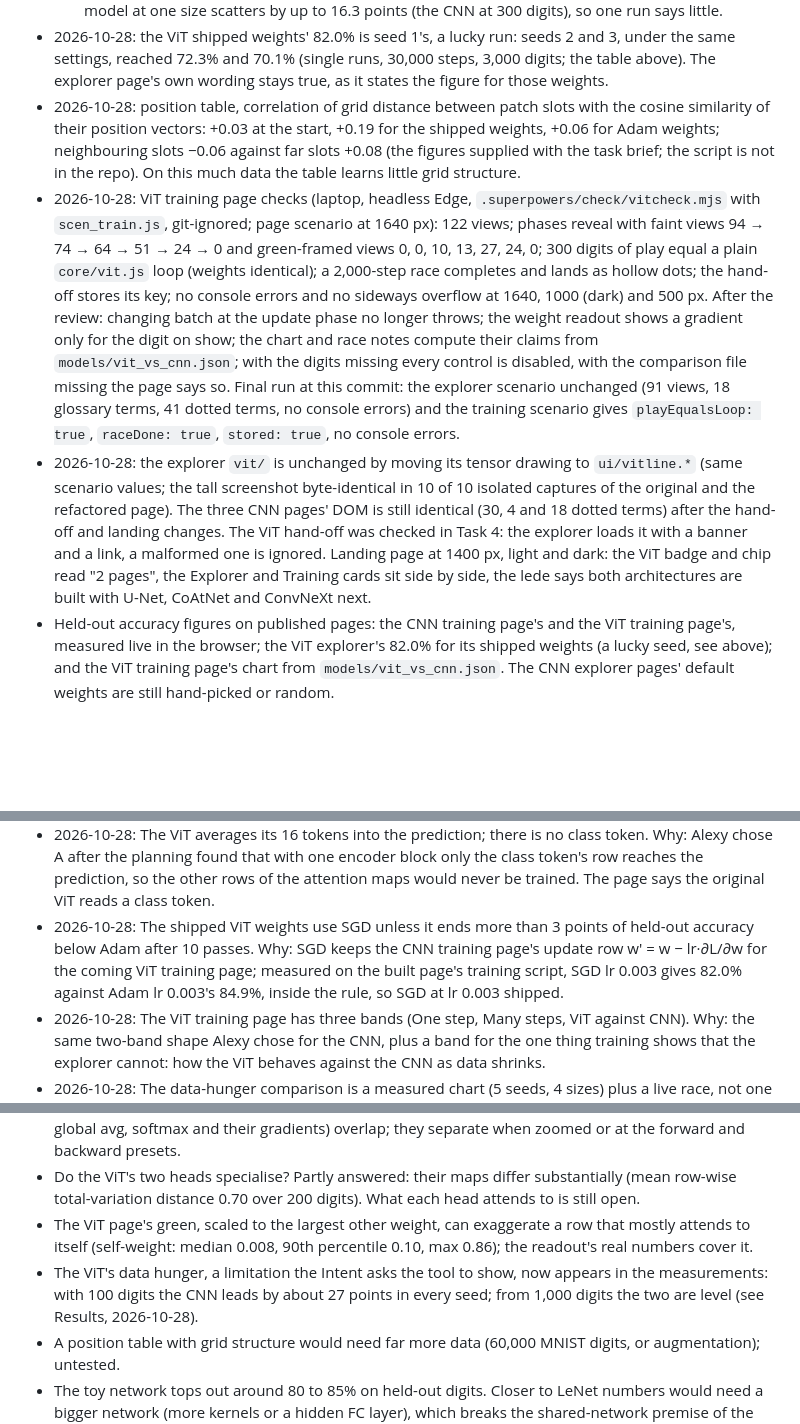
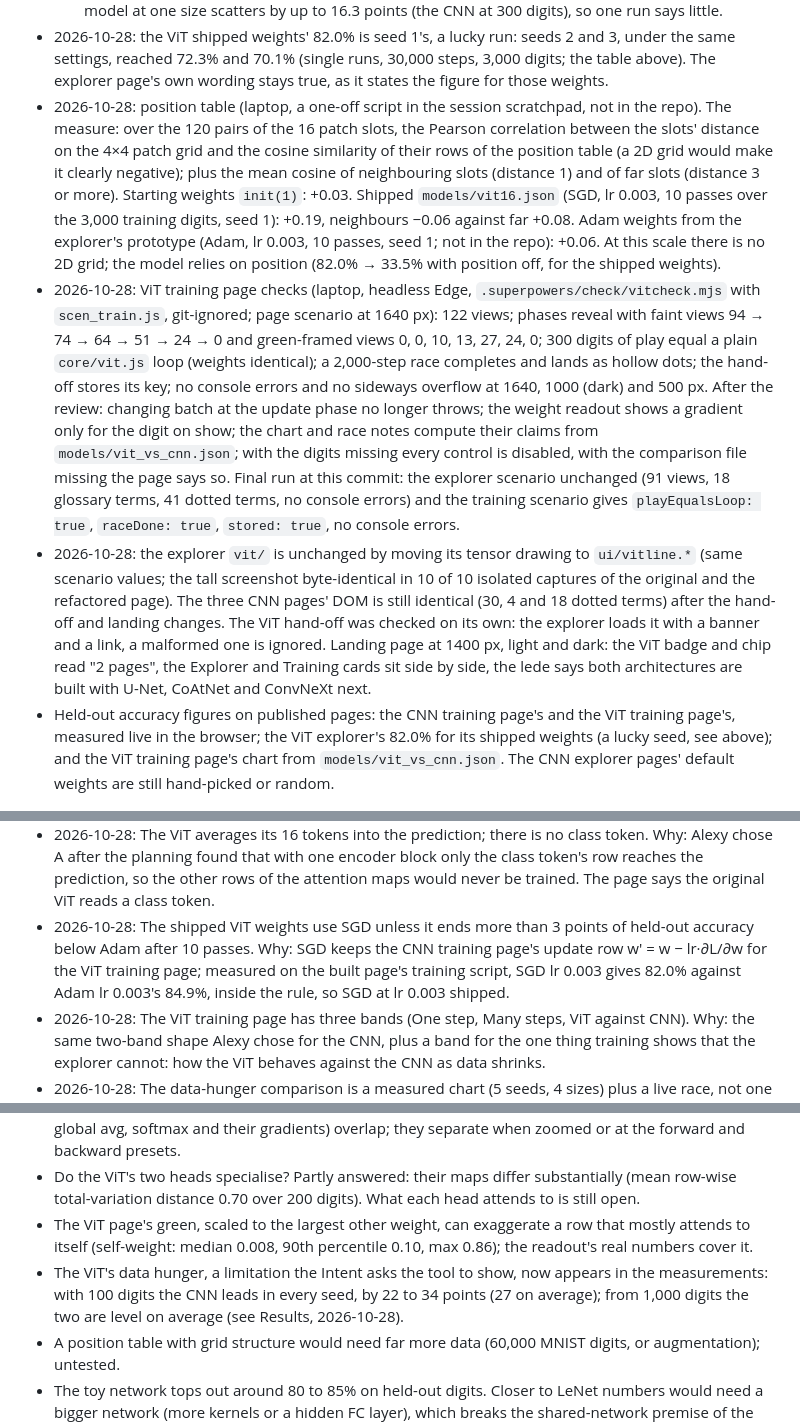
Before and after one commit to Smooth-Cactus0/Visualising-AI, a Markdown page: project_notes.md, 3 parts joined by grey strips. Rendered like a GitHub page; blank space fills up the shorter version.

Commit message:
docs: correct the data-hunger wording and source the position-table result
Co-Authored-By: Claude Opus 5.5 <noreply@anthropic.com>

```diff
--- a/project_notes.md
+++ b/project_notes.md
@@ -56,9 +56,9 @@ Interactive web pages, with no build step, that show what the boxes in a deep-le
   - 3,000 digits: CNN 78.9 79.1 72.4 71.2 84.8 (77.3) | ViT 82.0 72.3 70.1 77.5 76.1 (75.6)
   The CNN is ahead in every seed at 100 and 300 digits; at 1,000 and 3,000 either can win. A single run of one model at one size scatters by up to 16.3 points (the CNN at 300 digits), so one run says little.
 - 2026-10-28: the ViT shipped weights' 82.0% is seed 1's, a lucky run: seeds 2 and 3, under the same settings, reached 72.3% and 70.1% (single runs, 30,000 steps, 3,000 digits; the table above). The explorer page's own wording stays true, as it states the figure for those weights.
-- 2026-10-28: position table, correlation of grid distance between patch slots with the cosine similarity of their position vectors: +0.03 at the start, +0.19 for the shipped weights, +0.06 for Adam weights; neighbouring slots −0.06 against far slots +0.08 (the figures supplied with the task brief; the script is not in the repo). On this much data the table learns little grid structure.
+- 2026-10-28: position table (laptop, a one-off script in the session scratchpad, not in the repo). The measure: over the 120 pairs of the 16 patch slots, the Pearson correlation between the slots' distance on the 4×4 patch grid and the cosine similarity of their rows of the position table (a 2D grid would make it clearly negative); plus the mean cosine of neighbouring slots (distance 1) and of far slots (distance 3 or more). Starting weights `init(1)`: +0.03. Shipped `models/vit16.json` (SGD, lr 0.003, 10 passes over the 3,000 training digits, seed 1): +0.19, neighbours −0.06 against far +0.08. Adam weights from the explorer's prototype (Adam, lr 0.003, 10 passes, seed 1; not in the repo): +0.06. At this scale there is no 2D grid; the model relies on position (82.0% → 33.5% with position off, for the shipped weights).
 - 2026-10-28: ViT training page checks (laptop, headless Edge, `.superpowers/check/vitcheck.mjs` with `scen_train.js`, git-ignored; page scenario at 1640 px): 122 views; phases reveal with faint views 94 → 74 → 64 → 51 → 24 → 0 and green-framed views 0, 0, 10, 13, 27, 24, 0; 300 digits of play equal a plain `core/vit.js` loop (weights identical); a 2,000-step race completes and lands as hollow dots; the hand-off stores its key; no console errors and no sideways overflow at 1640, 1000 (dark) and 500 px. After the review: changing batch at the update phase no longer throws; the weight readout shows a gradient only for the digit on show; the chart and race notes compute their claims from `models/vit_vs_cnn.json`; with the digits missing every control is disabled, with the comparison file missing the page says so. Final run at this commit: the explorer scenario unchanged (91 views, 18 glossary terms, 41 dotted terms, no console errors) and the training scenario gives `playEqualsLoop: true`, `raceDone: true`, `stored: true`, no console errors.
-- 2026-10-28: the explorer `vit/` is unchanged by moving its tensor drawing to `ui/vitline.*` (same scenario values; the tall screenshot byte-identical in 10 of 10 isolated captures of the original and the refactored page). The three CNN pages' DOM is still identical (30, 4 and 18 dotted terms) after the hand-off and landing changes. The ViT hand-off was checked in Task 4: the explorer loads it with a banner and a link, a malformed one is ignored. Landing page at 1400 px, light and dark: the ViT badge and chip read "2 pages", the Explorer and Training cards sit side by side, the lede says both architectures are built with U-Net, CoAtNet and ConvNeXt next.
+- 2026-10-28: the explorer `vit/` is unchanged by moving its tensor drawing to `ui/vitline.*` (same scenario values; the tall screenshot byte-identical in 10 of 10 isolated captures of the original and the refactored page). The three CNN pages' DOM is still identical (30, 4 and 18 dotted terms) after the hand-off and landing changes. The ViT hand-off was checked on its own: the explorer loads it with a banner and a link, a malformed one is ignored. Landing page at 1400 px, light and dark: the ViT badge and chip read "2 pages", the Explorer and Training cards sit side by side, the lede says both architectures are built with U-Net, CoAtNet and ConvNeXt next.
 - Held-out accuracy figures on published pages: the CNN training page's and the ViT training page's, measured live in the browser; the ViT explorer's 82.0% for its shipped weights (a lucky seed, see above); and the ViT training page's chart from `models/vit_vs_cnn.json`. The CNN explorer pages' default weights are still hand-picked or random.
 
 ### Decisions
@@ -103,7 +103,7 @@ Interactive web pages, with no build step, that show what the boxes in a deep-le
 - 2026-10-28: ViT layout: the whole forward pass as a pinned overview line, token i on row i, with five stage sections below that zoom into it; attention drawn as a matrix product (Kᵀ and Vᵀ as columns above the map). Why: Alexy chose C from wireframes in the brainstorm companion; sections alone lose the picture of token rows crossing only at attention, the line alone is too dense to write attention out.
 - 2026-10-28: The ViT overview is drawn at twice its first size (cells of 8 px for activations and 6 px for weights, was 4 and 3), and the lede spans the page width (was capped at 78 characters). Why: Alexy, on the deployed page: the overview "is great but too small, let's make it bigger (zoom x2)", and the description "would be clearer" taking the whole width. The pinned overview is now about 316 px tall at 1640 px wide.
 - 2026-10-28: The ViT averages its 16 tokens into the prediction; there is no class token. Why: Alexy chose A after the planning found that with one encoder block only the class token's row reaches the prediction, so the other rows of the attention maps would never be trained. The page says the original ViT reads a class token.
-- 2026-10-28: The shipped ViT weights use SGD unless it ends more than 3 points of held-out accuracy below Adam after 10 passes. Why: SGD keeps the CNN training page's update row w′ = w − lr·∂L/∂w for the coming ViT training page; measured on the built page's training script, SGD lr 0.003 gives 82.0% against Adam lr 0.003's 84.9%, inside the rule, so SGD at lr 0.003 shipped.
+- 2026-10-28: The shipped ViT weights use SGD unless it ends more than 3 points of held-out accuracy below Adam after 10 passes. Why: SGD keeps the CNN training page's update row w′ = w − lr·∂L/∂w for the ViT training page; measured on the built page's training script, SGD lr 0.003 gives 82.0% against Adam lr 0.003's 84.9%, inside the rule, so SGD at lr 0.003 shipped.
 - 2026-10-28: The ViT training page has three bands (One step, Many steps, ViT against CNN). Why: the same two-band shape Alexy chose for the CNN, plus a band for the one thing training shows that the explorer cannot: how the ViT behaves against the CNN as data shrinks.
 - 2026-10-28: The data-hunger comparison is a measured chart (5 seeds, 4 sizes) plus a live race, not one or the other. Why: single runs scatter by up to 16 points, so the chart carries the claim and the race lets the reader watch it happen; the page's claims are computed from the file, not typed.
 - 2026-10-28: Snapshots of attention and of the position table are kept at fixed digit counts. Why: what training changes in a ViT is where it looks and what its position table learns, which the CNN's kernel snapshots have no counterpart for.
@@ -145,6 +145,6 @@ Imported 2026-10-12 (commit 6a95715); both pages wired to `core/cnn.js` the same
 - In the training 3D view side by side, at the whole preset, the labels of the narrow head blocks (pool 2, global avg, softmax and their gradients) overlap; they separate when zoomed or at the forward and backward presets.
 - Do the ViT's two heads specialise? Partly answered: their maps differ substantially (mean row-wise total-variation distance 0.70 over 200 digits). What each head attends to is still open.
 - The ViT page's green, scaled to the largest other weight, can exaggerate a row that mostly attends to itself (self-weight: median 0.008, 90th percentile 0.10, max 0.86); the readout's real numbers cover it.
-- The ViT's data hunger, a limitation the Intent asks the tool to show, now appears in the measurements: with 100 digits the CNN leads by about 27 points in every seed; from 1,000 digits the two are level (see Results, 2026-10-28).
+- The ViT's data hunger, a limitation the Intent asks the tool to show, now appears in the measurements: with 100 digits the CNN leads in every seed, by 22 to 34 points (27 on average); from 1,000 digits the two are level on average (see Results, 2026-10-28).
 - A position table with grid structure would need far more data (60,000 MNIST digits, or augmentation); untested.
 - The toy network tops out around 80 to 85% on held-out digits. Closer to LeNet numbers would need a bigger network (more kernels or a hidden FC layer), which breaks the shared-network premise of the three pages; for Alexy to decide.
```
Also changed, not shown: other parts of project_notes.md (+2 -2 lines), CLAUDE.md (+1 -1 lines).
